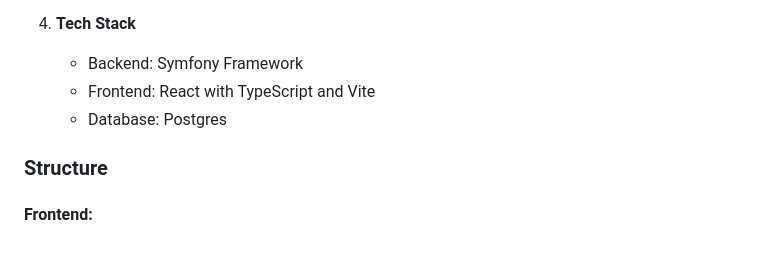
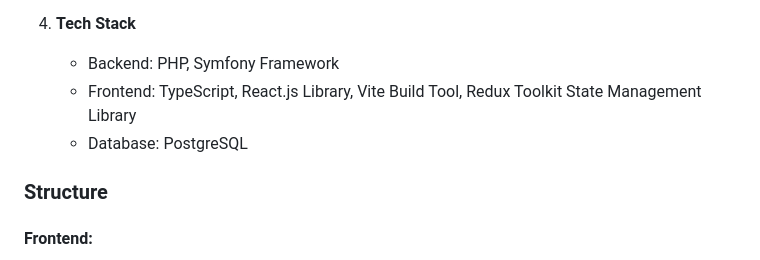
Before and after one commit to ariantron/Task-Trip-Manager, a Markdown page: README.md, the part around the change. Drawn GitHub-style.

```diff
--- a/README.md
+++ b/README.md
@@ -27,9 +27,9 @@ You are required to build a simple web application using the Symfony framework a
    - Tasks can only be added to one trip.
 
 4. **Tech Stack**
-   - Backend: Symfony Framework
-   - Frontend: React with TypeScript and Vite
-   - Database: Postgres
+   - Backend: PHP, Symfony Framework
+   - Frontend: TypeScript, React.js Library, Vite Build Tool, Redux Toolkit State Management Library
+   - Database: PostgreSQL
 
 ### Structure
 #### Frontend:
```
